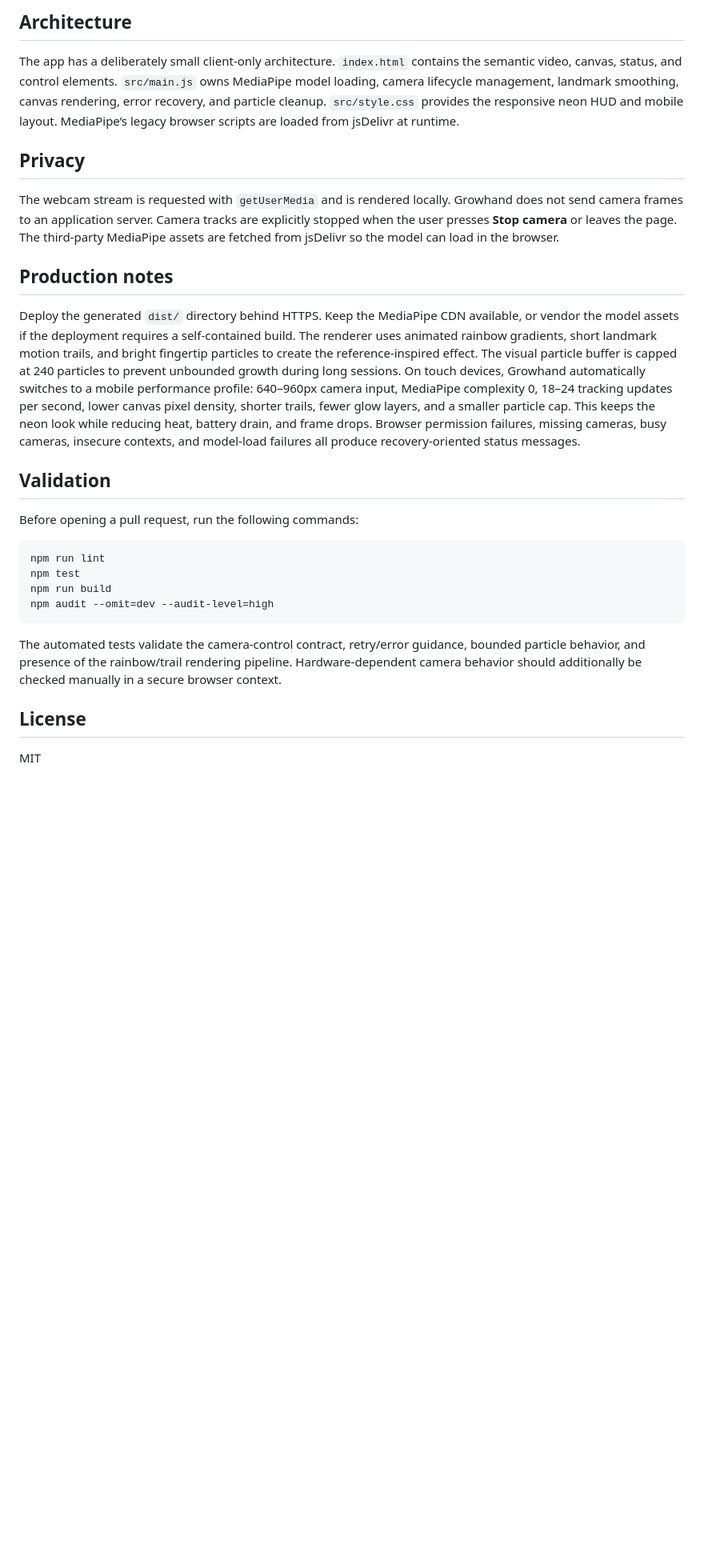
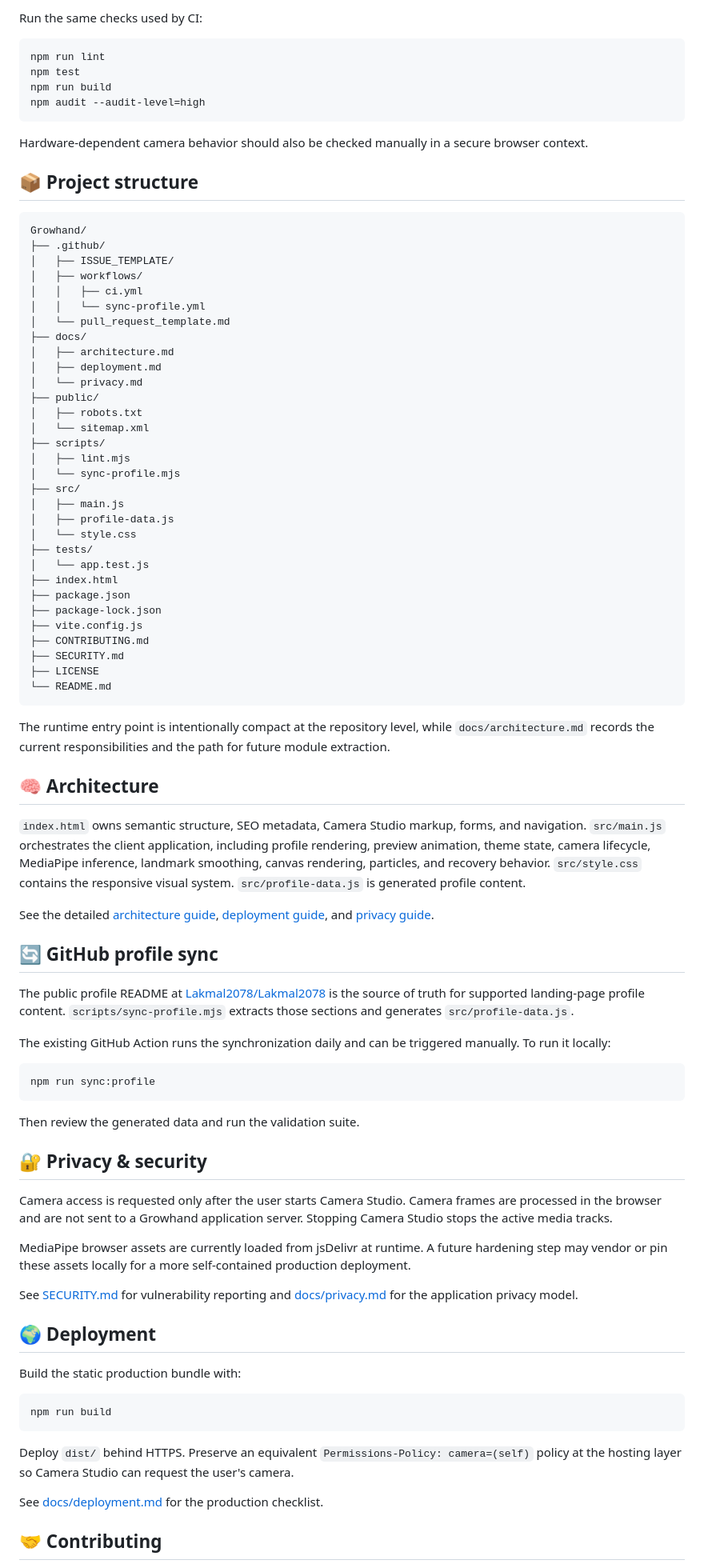
Before and after one commit to Lakmal2078/Growhand, a Markdown page: README.md, the part around one of its changes. Shown at 80% size. Rendered like a GitHub page; blank space fills up the shorter version.

Commit message:
docs: elevate README for production portfolio

````diff
--- a/README.md
+++ b/README.md
@@ -42,28 +37,89 @@ The development and preview servers send `Permissions-Policy: camera=(self)` so
-## Architecture
-
-The app has a deliberately small client-only architecture. `index.html` contains the semantic video, canvas, status, and control elements. `src/main.js` owns MediaPipe model loading, camera lifecycle management, landmark smoothing, canvas rendering, error recovery, and particle cleanup. `src/style.css` provides the responsive neon HUD and mobile layout. MediaPipe’s legacy browser scripts are loaded from jsDelivr at runtime.
-
-## Privacy
-
-The webcam stream is requested with `getUserMedia` and is rendered locally. Growhand does not send camera frames to an application server. Camera tracks are explicitly stopped when the user presses **Stop camera** or leaves the page. The third-party MediaPipe assets are fetched from jsDelivr so the model can load in the browser.
-
-## Production notes
-
-Deploy the generated `dist/` directory behind HTTPS. Keep the MediaPipe CDN available, or vendor the model assets if the deployment requires a self-contained build. The renderer uses animated rainbow gradients, short landmark motion trails, and bright fingertip particles to create the reference-inspired effect. The visual particle buffer is capped at 240 particles to prevent unbounded growth during long sessions. On touch devices, Growhand automatically switches to a mobile performance profile: 640–960px camera input, MediaPipe complexity 0, 18–24 tracking updates per second, lower canvas pixel density, shorter trails, fewer glow layers, and a smaller particle cap. This keeps the neon look while reducing heat, battery drain, and frame drops. Browser permission failures, missing cameras, busy cameras, insecure contexts, and model-load failures all produce recovery-oriented status messages.
-
-## Validation
-
-Before opening a pull request, run the following commands:
+Run the same checks used by CI:
 
 ```bash
 npm run lint
 npm test
 npm run build
-npm audit --omit=dev --audit-level=high
+npm audit --audit-level=high
 ```
 
-The automated tests validate the camera-control contract, retry/error guidance, bounded particle behavior, and presence of the rainbow/trail rendering pipeline. Hardware-dependent camera behavior should additionally be checked manually in a secure browser context.
+Hardware-dependent camera behavior should also be checked manually in a secure browser context.
 
-## License
+## 📦 Project structure
 
-MIT
+```text
+Growhand/
+├── .github/
+│   ├── ISSUE_TEMPLATE/
+│   ├── workflows/
+│   │   ├── ci.yml
+│   │   └── sync-profile.yml
+│   └── pull_request_template.md
+├── docs/
+│   ├── architecture.md
+│   ├── deployment.md
+│   └── privacy.md
+├── public/
+│   ├── robots.txt
+│   └── sitemap.xml
+├── scripts/
+│   ├── lint.mjs
+│   └── sync-profile.mjs
+├── src/
+│   ├── main.js
+│   ├── profile-data.js
+│   └── style.css
+├── tests/
+│   └── app.test.js
+├── index.html
+├── package.json
+├── package-lock.json
+├── vite.config.js
+├── CONTRIBUTING.md
+├── SECURITY.md
+├── LICENSE
+└── README.md
+```
+
+The runtime entry point is intentionally compact at the repository level, while `docs/architecture.md` records the current responsibilities and the path for future module extraction.
+
+## 🧠 Architecture
+
+`index.html` owns semantic structure, SEO metadata, Camera Studio markup, forms, and navigation. `src/main.js` orchestrates the client application, including profile rendering, preview animation, theme state, camera lifecycle, MediaPipe inference, landmark smoothing, canvas rendering, particles, and recovery behavior. `src/style.css` contains the responsive visual system. `src/profile-data.js` is generated profile content.
+
+See the detailed [architecture guide](docs/architecture.md), [deployment guide](docs/deployment.md), and [privacy guide](docs/privacy.md).
+
+## 🔄 GitHub profile sync
+
+The public profile README at [Lakmal2078/Lakmal2078](https://github.com/Lakmal2078/Lakmal2078) is the source of truth for supported landing-page profile content. `scripts/sync-profile.mjs` extracts those sections and generates `src/profile-data.js`.
+
+The existing GitHub Action runs the synchronization daily and can be triggered manually. To run it locally:
+
+```bash
+npm run sync:profile
+```
+
+Then review the generated data and run the validation suite.
+
+## 🔐 Privacy & security
+
+Camera access is requested only after the user starts Camera Studio. Camera frames are processed in the browser and are not sent to a Growhand application server. Stopping Camera Studio stops the active media tracks.
+
+MediaPipe browser assets are currently loaded from jsDelivr at runtime. A future hardening step may vendor or pin these assets locally for a more self-contained production deployment.
+
+See [SECURITY.md](SECURITY.md) for vulnerability reporting and [docs/privacy.md](docs/privacy.md) for the application privacy model.
+
+## 🌍 Deployment
+
+Build the static production bundle with:
+
+```bash
+npm run build
+```
+
+Deploy `dist/` behind HTTPS. Preserve an equivalent `Permissions-Policy: camera=(self)` policy at the hosting layer so Camera Studio can request the user's camera.
+
+See [docs/deployment.md](docs/deployment.md) for the production checklist.
+
+## 🤝 Contributing
+
````
Also changed, not shown: other parts of README.md (+29 -29 lines).
